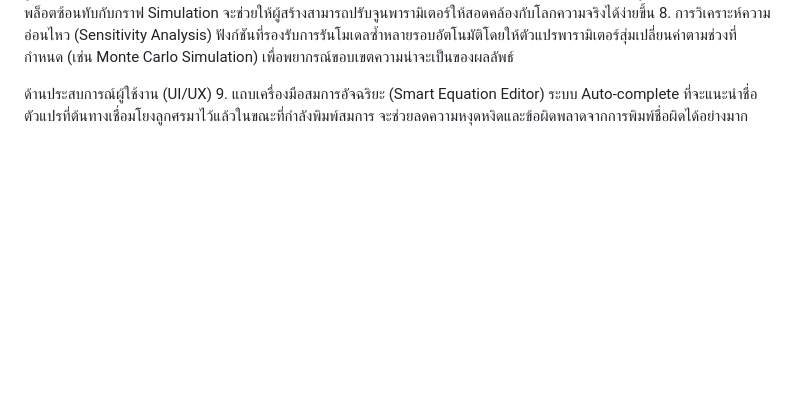
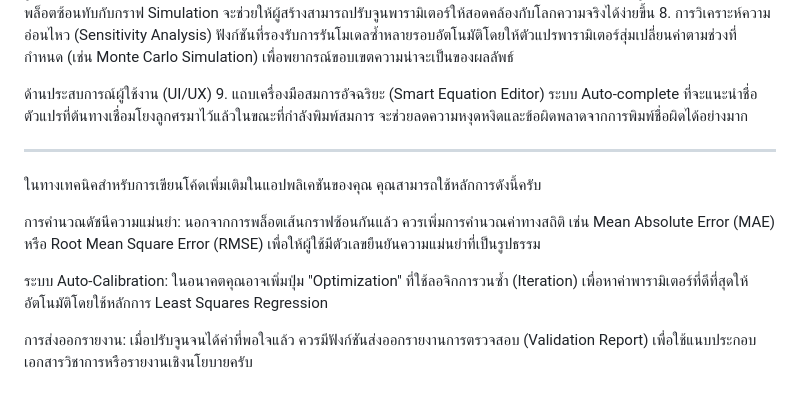
Before and after one commit to Kietpawpan/note, a Markdown page: rooms.md, the part around the change. GitHub-like rendering; blank space fills up the shorter version.

```diff
--- a/rooms.md
+++ b/rooms.md
@@ -21,3 +21,13 @@
 
 ด้านประสบการณ์ผู้ใช้งาน (UI/UX)
 9. แถบเครื่องมือสมการอัจฉริยะ (Smart Equation Editor) ระบบ Auto-complete ที่จะแนะนำชื่อตัวแปรที่ต้นทางเชื่อมโยงลูกศรมาไว้แล้วในขณะที่กำลังพิมพ์สมการ จะช่วยลดความหงุดหงิดและข้อผิดพลาดจากการพิมพ์ชื่อผิดได้อย่างมาก
+
+
+------------------
+ในทางเทคนิคสำหรับการเขียนโค้ดเพิ่มเติมในแอปพลิเคชันของคุณ คุณสามารถใช้หลักการดังนี้ครับ
+
+การคำนวณดัชนีความแม่นยำ: นอกจากการพล็อตเส้นกราฟซ้อนกันแล้ว ควรเพิ่มการคำนวณค่าทางสถิติ เช่น Mean Absolute Error (MAE) หรือ Root Mean Square Error (RMSE) เพื่อให้ผู้ใช้มีตัวเลขยืนยันความแม่นยำที่เป็นรูปธรรม
+
+ระบบ Auto-Calibration: ในอนาคตคุณอาจเพิ่มปุ่ม "Optimization" ที่ใช้ลอจิกการวนซ้ำ (Iteration) เพื่อหาค่าพารามิเตอร์ที่ดีที่สุดให้อัตโนมัติโดยใช้หลักการ Least Squares Regression
+
+การส่งออกรายงาน: เมื่อปรับจูนจนได้ค่าที่พอใจแล้ว ควรมีฟังก์ชันส่งออกรายงานการตรวจสอบ (Validation Report) เพื่อใช้แนบประกอบเอกสารวิชาการหรือรายงานเชิงนโยบายครับ
```
